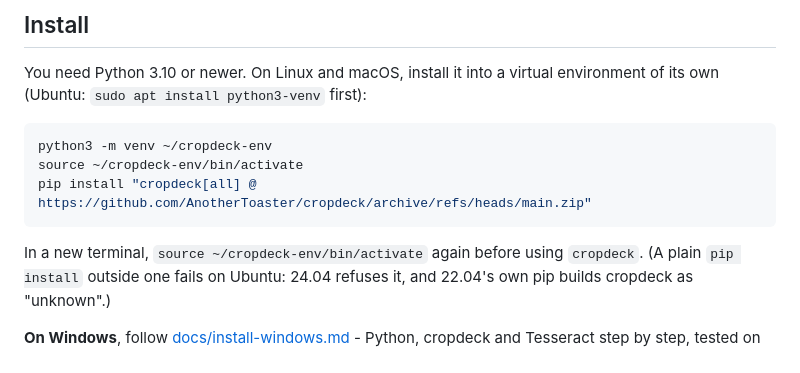
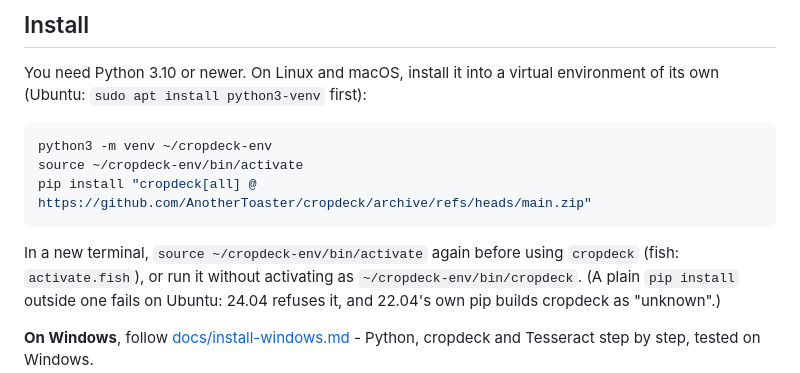
Before and after one commit to AnotherToaster/cropdeck, a Markdown page: README.md, the part around the change. Drawn GitHub-style.

Commit message:
docs: activating the environment in fish, or running cropdeck without activating
Co-Authored-By: Claude Opus 5.5 <noreply@anthropic.com>

````diff
--- a/README.md
+++ b/README.md
@@ -44,7 +44,8 @@ source ~/cropdeck-env/bin/activate
 pip install "cropdeck[all] @ https://github.com/AnotherToaster/cropdeck/archive/refs/heads/main.zip"
 ```
 
-In a new terminal, `source ~/cropdeck-env/bin/activate` again before using `cropdeck`. (A plain
+In a new terminal, `source ~/cropdeck-env/bin/activate` again before using `cropdeck` (fish:
+`activate.fish`), or run it without activating as `~/cropdeck-env/bin/cropdeck`. (A plain
 `pip install` outside one fails on Ubuntu: 24.04 refuses it, and 22.04's own pip builds cropdeck
 as "unknown".)
 
````
